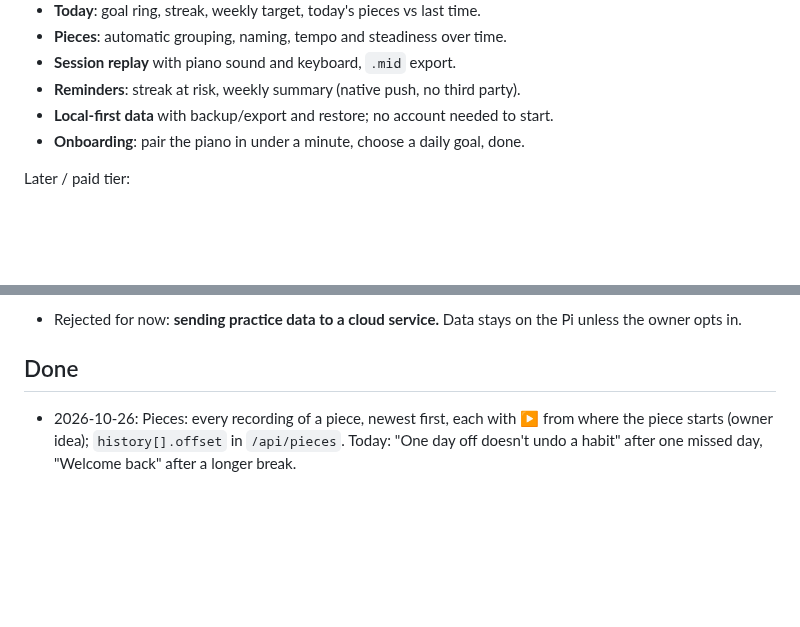
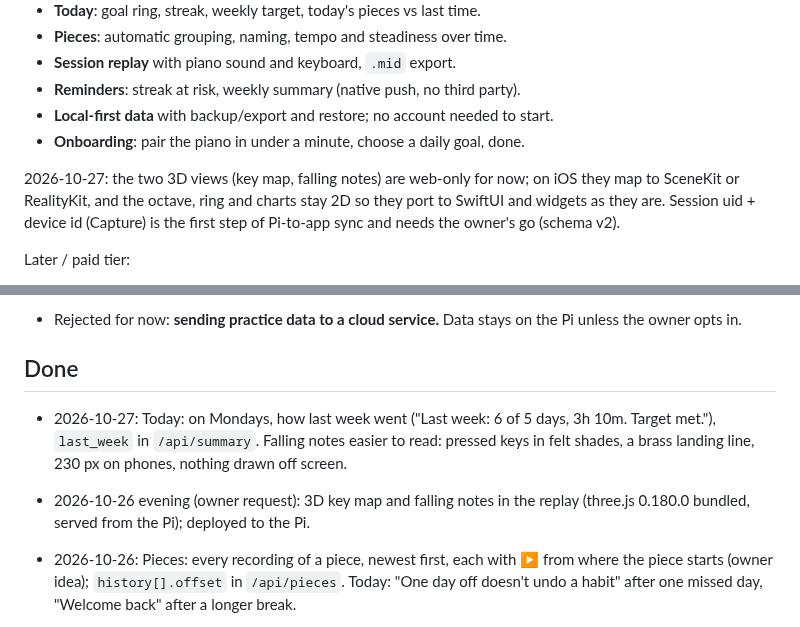
Before and after one commit to kiracih/pianotrack, a Markdown page: docs/ROADMAP.md, 2 parts joined by grey strips. GitHub-like rendering; blank space fills up the shorter version.

```diff
--- a/docs/ROADMAP.md
+++ b/docs/ROADMAP.md
@@ -168,6 +167,11 @@ Must have for a first public version:
 - **Reminders**: streak at risk, weekly summary (native push, no third party).
 - **Local-first data** with backup/export and restore; no account needed to start.
 - **Onboarding**: pair the piano in under a minute, choose a daily goal, done.
+
+2026-10-27: the two 3D views (key map, falling notes) are web-only for now; on iOS they
+map to SceneKit or RealityKit, and the octave, ring and charts stay 2D so they port to
+SwiftUI and widgets as they are. Session uid + device id (Capture) is the first step
+of Pi-to-app sync and needs the owner's go (schema v2).
 
 Later / paid tier:
 - Teacher or parent share link (read-only weekly view) and teacher plan.
@@ -300,6 +304,12 @@ GitHub under MIT since 2026-10-20, which counts as prior disclosure for a patent
 
 ## Done
 
+- 2026-10-27: Today: on Mondays, how last week went ("Last week: 6 of 5 days, 3h 10m.
+  Target met."), `last_week` in `/api/summary`. Falling notes easier to read: pressed
+  keys in felt shades, a brass landing line, 230 px on phones, nothing drawn off screen.
+- 2026-10-26 evening (owner request): 3D key map and falling notes in the replay
+  (three.js 0.180.0 bundled, served from the Pi); deployed to the Pi.
+
 - 2026-10-26: Pieces: every recording of a piece, newest first, each with ▶ from where the
   piece starts (owner idea); `history[].offset` in `/api/pieces`. Today: "One day off
   doesn't undo a habit" after one missed day, "Welcome back" after a longer break.
```
Also changed, not shown: other parts of docs/ROADMAP.md (+15 -16 lines).
